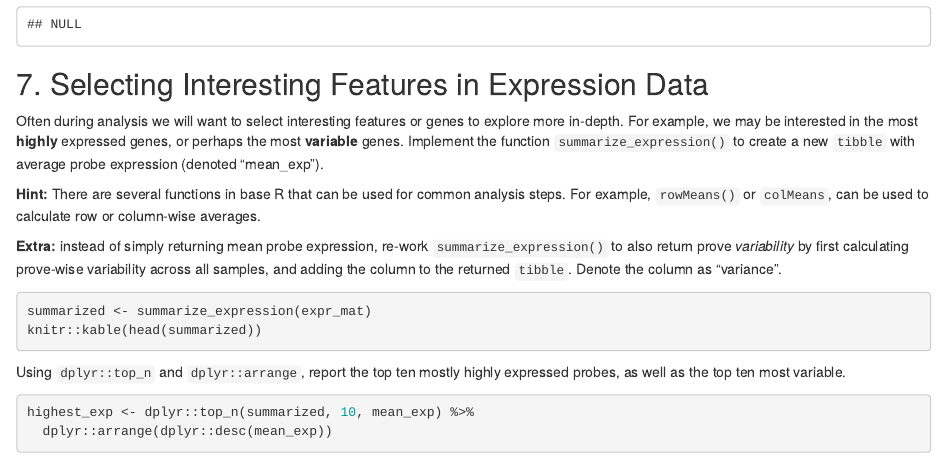
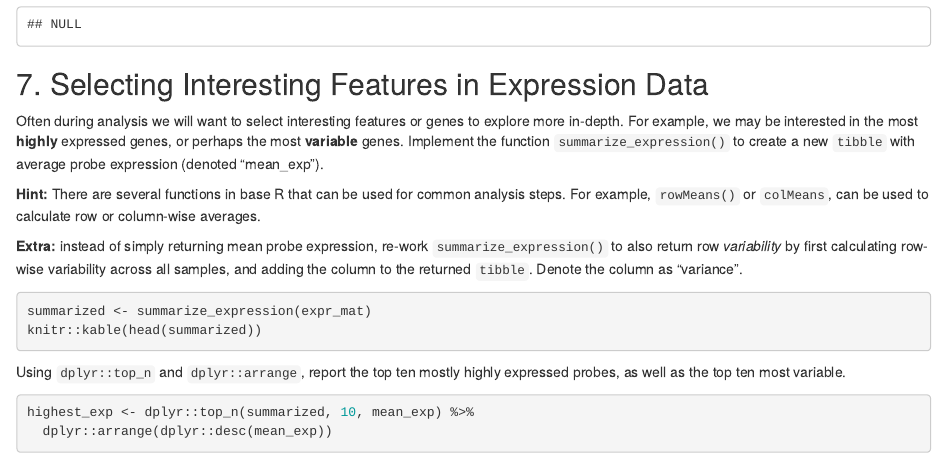
Before and after one commit to BF528/bf591-assignment-1, an R Markdown document (report.Rmd): the page in a window 1100 px wide, from 2290 px down. Rendered offline with R 4.5, knitr and Pandoc, with nearby package versions; some code elsewhere in the file could not run offline.

Commit message:
fixed typo in assignment 1 question 7

````diff
--- a/report.Rmd
+++ b/report.Rmd
@@ -128,8 +128,8 @@ expressed genes, or perhaps the most __variable__ genes. Implement the function
  calculate row or column-wise averages.
 
  **Extra:** instead of simply returning mean probe expression, re-work
- `summarize_expression()` to also return prove _variability_ by first calculating
- prove-wise variability across all samples, and adding the column to the
+ `summarize_expression()` to also return row _variability_ by first calculating
+ row-wise variability across all samples, and adding the column to the
  returned `tibble`. Denote the column as "variance".
 
 ```{r}
````
